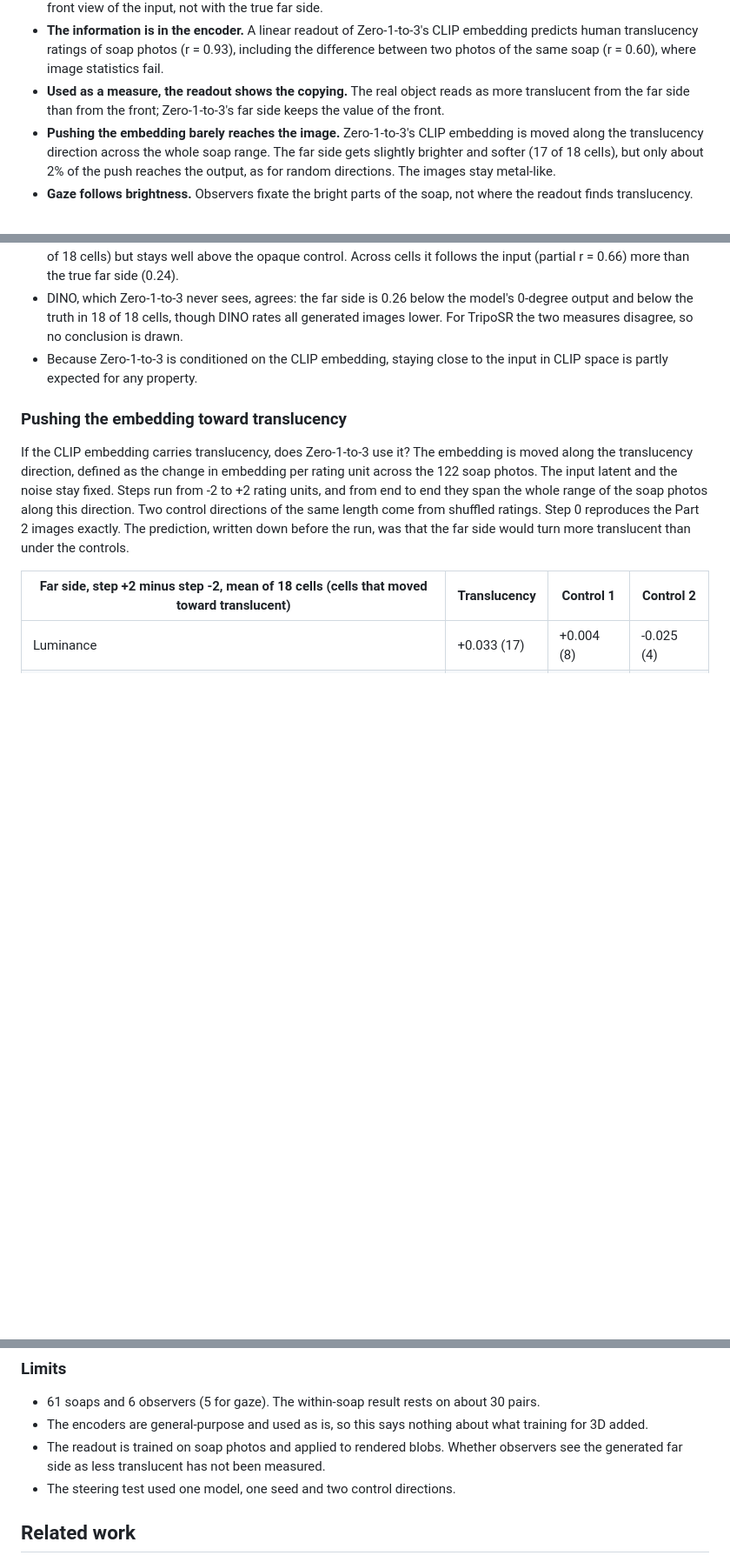
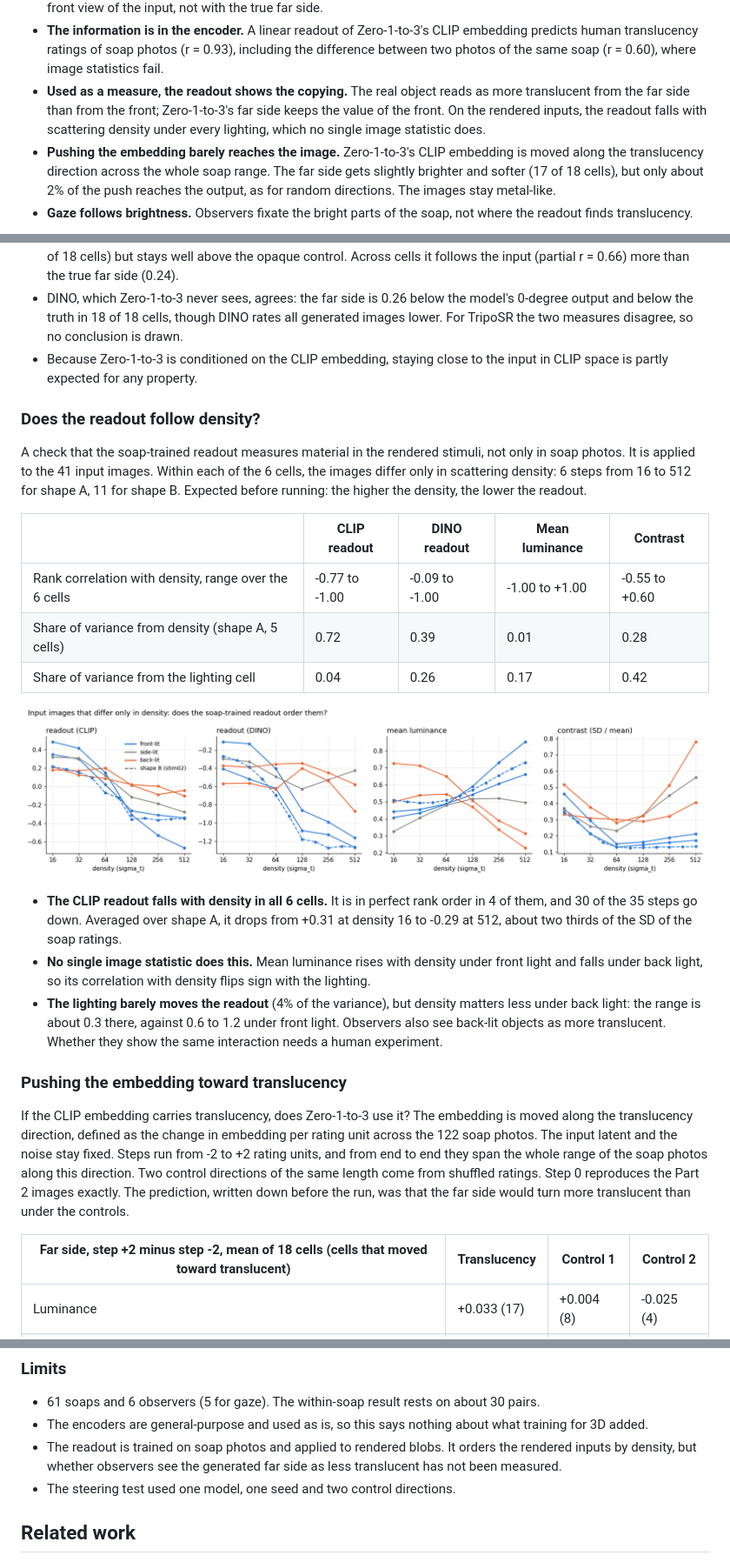
Before and after one commit to Pero1031/image-to-3d-diffusion, a Markdown page: README.md, 3 parts joined by grey strips. Shown at 87% size. GitHub-like rendering; pictures changed too: image_to_3d/figures/readout_density.png (added); blank space fills up the shorter version.

```diff
--- a/README.md
+++ b/README.md
@@ -22,7 +22,8 @@ models' features carry human judgements of translucency. Everything ran on a Qua
   translucency ratings of soap photos (r = 0.93), including the difference between two photos of the same soap
   (r = 0.60), where image statistics fail.
 - **Used as a measure, the readout shows the copying.** The real object reads as more translucent from the far
-  side than from the front; Zero-1-to-3's far side keeps the value of the front.
+  side than from the front; Zero-1-to-3's far side keeps the value of the front. On the rendered inputs, the
+  readout falls with scattering density under every lighting, which no single image statistic does.
 - **Pushing the embedding barely reaches the image.** Zero-1-to-3's CLIP embedding is moved along the
   translucency direction across the whole soap range. The far side gets slightly brighter and softer (17 of 18
   cells), but only about 2% of the push reaches the output, as for random directions. The images stay metal-like.
@@ -217,6 +218,30 @@ the diagonal the far side scores the same as the front.*
 - Because Zero-1-to-3 is conditioned on the CLIP embedding, staying close to the input in CLIP space is partly
   expected for any property.
 
+### Does the readout follow density?
+
+A check that the soap-trained readout measures material in the rendered stimuli, not only in soap photos. It is
+applied to the 41 input images. Within each of the 6 cells, the images differ only in scattering density: 6 steps
+from 16 to 512 for shape A, 11 for shape B. Expected before running: the higher the density, the lower the
+readout.
+
+| | CLIP readout | DINO readout | Mean luminance | Contrast |
+|---|---|---|---|---|
+| Rank correlation with density, range over the 6 cells | -0.77 to -1.00 | -0.09 to -1.00 | -1.00 to +1.00 | -0.55 to +0.60 |
+| Share of variance from density (shape A, 5 cells) | 0.72 | 0.39 | 0.01 | 0.28 |
+| Share of variance from the lighting cell | 0.04 | 0.26 | 0.17 | 0.42 |
+
+![density](image_to_3d/figures/readout_density.png)
+
+- **The CLIP readout falls with density in all 6 cells.** It is in perfect rank order in 4 of them, and 30 of
+  the 35 steps go down. Averaged over shape A, it drops from +0.31 at density 16 to -0.29 at 512, about two
+  thirds of the SD of the soap ratings.
+- **No single image statistic does this.** Mean luminance rises with density under front light and falls under
+  back light, so its correlation with density flips sign with the lighting.
+- **The lighting barely moves the readout** (4% of the variance), but density matters less under back light: the
+  range is about 0.3 there, against 0.6 to 1.2 under front light. Observers also see back-lit objects as more
+  translucent. Whether they show the same interaction needs a human experiment.
+
 ### Pushing the embedding toward translucency
 
 If the CLIP embedding carries translucency, does Zero-1-to-3 use it? The embedding is moved along the
@@ -282,8 +307,8 @@ per patch on one colour scale. The signal covers the whole object.*
 
 - 61 soaps and 6 observers (5 for gaze). The within-soap result rests on about 30 pairs.
 - The encoders are general-purpose and used as is, so this says nothing about what training for 3D added.
-- The readout is trained on soap photos and applied to rendered blobs. Whether observers see the generated far
-  side as less translucent has not been measured.
+- The readout is trained on soap photos and applied to rendered blobs. It orders the rendered inputs by density,
+  but whether observers see the generated far side as less translucent has not been measured.
 - The steering test used one model, one seed and two control directions.
 
 ## Related work
```
Also changed, not shown: other parts of README.md (+1 -0 lines), 2 other files.
